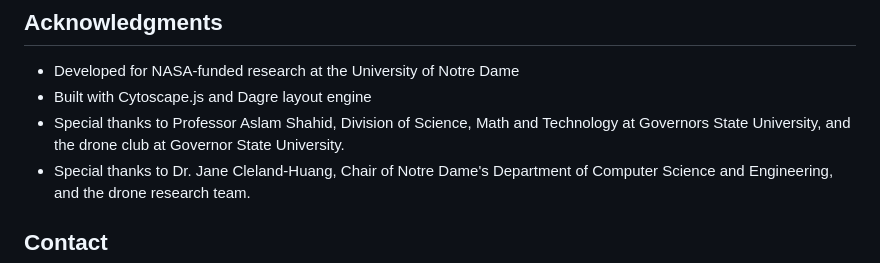
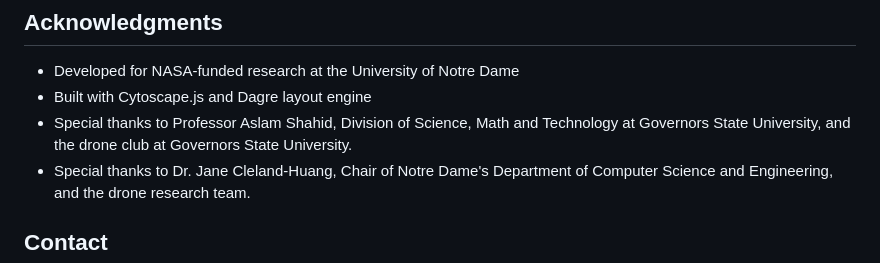
Before and after one commit to iamjdm/ND-drone-flowchart, a Markdown page: ND-drone-flowchart/README.md, the part around the change. Drawn GitHub-style.

Commit message:
Fix typo in acknowledgments section

```diff
--- a/ND-drone-flowchart/README.md
+++ b/ND-drone-flowchart/README.md
@@ -114,7 +114,7 @@ This project is licensed under the MIT License - see the [LICENSE](LICENSE) file
 
 - Developed for NASA-funded research at the University of Notre Dame
 - Built with Cytoscape.js and Dagre layout engine
-- Special thanks to Professor Aslam Shahid, Division of Science, Math and Technology at Governors State University, and the drone club at Governor State University.
+- Special thanks to Professor Aslam Shahid, Division of Science, Math and Technology at Governors State University, and the drone club at Governors State University.
 - Special thanks to Dr. Jane Cleland-Huang, Chair of Notre Dame's Department of Computer Science and Engineering, and the drone research team.
 
 ## Contact
```
